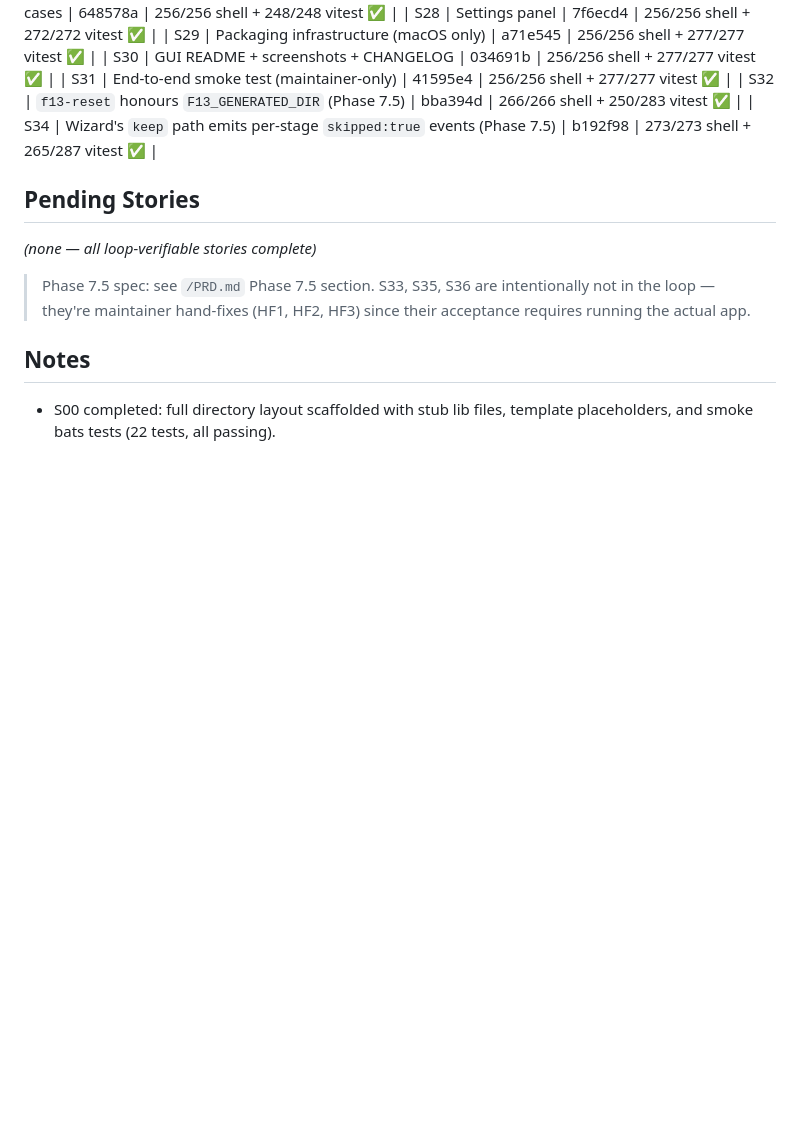
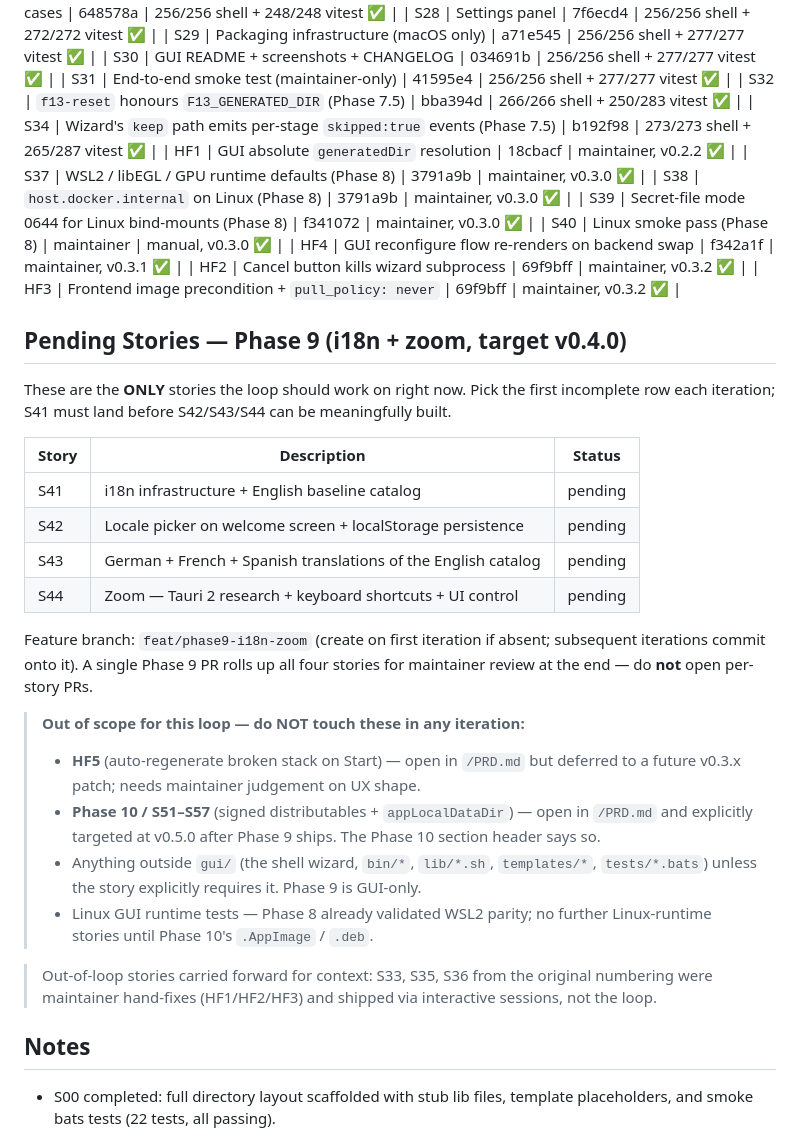
Before and after one commit to revolutionaryPhoton/f13-configurator, a Markdown page: PROGRESS.md, the part around the change. Drawn GitHub-style; blank space fills up the shorter version.

Commit message:
DOC [progress]: Phase 9 (i18n + zoom) is the active loop target
PROGRESS.md is the loop's eligibility filter: ralph.sh terminates with
<promise>COMPLETE</promise> when the Pending Stories table is empty,
so a populated table is required for any loop iteration to do work.

Updates:
- Added S37/S38/S39/S40, HF1/HF2/HF3/HF4 to the Completed Stories
  table (provenance: maintainer-shipped, not loop-shipped) so the
  loop's "what's done" picture matches reality.
- Replaced the obsolete "all loop-verifiable stories complete" line
  with a Pending Stories table listing S41/S42/S43/S44 (Phase 9,
  i18n + zoom, targeted at v0.4.0).
- Added explicit "out of scope" notes naming HF5, Phase 10
  (S51–S57), and any non-gui/ change as forbidden for this loop.
- Documented the single Phase 9 PR / feat/phase9-i18n-zoom branch
  workflow so the loop doesn't open per-story PRs.

Co-Authored-By: Claude Code

```diff
--- a/PROGRESS.md
+++ b/PROGRESS.md
@@ -39,14 +39,50 @@
 | S31 | End-to-end smoke test (maintainer-only) | 41595e4 | 256/256 shell + 277/277 vitest ✅ |
 | S32 | `f13-reset` honours `F13_GENERATED_DIR` (Phase 7.5) | bba394d | 266/266 shell + 250/283 vitest ✅ |
 | S34 | Wizard's `keep` path emits per-stage `skipped:true` events (Phase 7.5) | b192f98 | 273/273 shell + 265/287 vitest ✅ |
+| HF1 | GUI absolute `generatedDir` resolution | 18cbacf | maintainer, v0.2.2 ✅ |
+| S37 | WSL2 / libEGL / GPU runtime defaults (Phase 8) | 3791a9b | maintainer, v0.3.0 ✅ |
+| S38 | `host.docker.internal` on Linux (Phase 8) | 3791a9b | maintainer, v0.3.0 ✅ |
+| S39 | Secret-file mode 0644 for Linux bind-mounts (Phase 8) | f341072 | maintainer, v0.3.0 ✅ |
+| S40 | Linux smoke pass (Phase 8) | maintainer | manual, v0.3.0 ✅ |
+| HF4 | GUI reconfigure flow re-renders on backend swap | f342a1f | maintainer, v0.3.1 ✅ |
+| HF2 | Cancel button kills wizard subprocess | 69f9bff | maintainer, v0.3.2 ✅ |
+| HF3 | Frontend image precondition + `pull_policy: never` | 69f9bff | maintainer, v0.3.2 ✅ |
 
-## Pending Stories
+## Pending Stories — Phase 9 (i18n + zoom, target v0.4.0)
 
-*(none — all loop-verifiable stories complete)*
+These are the **ONLY** stories the loop should work on right now.
+Pick the first incomplete row each iteration; S41 must land before
+S42/S43/S44 can be meaningfully built.
 
-> Phase 7.5 spec: see `/PRD.md` Phase 7.5 section. S33, S35, S36 are
-> intentionally not in the loop — they're maintainer hand-fixes (HF1,
-> HF2, HF3) since their acceptance requires running the actual app.
+| Story | Description | Status |
+|-------|-------------|--------|
+| S41 | i18n infrastructure + English baseline catalog | pending |
+| S42 | Locale picker on welcome screen + localStorage persistence | pending |
+| S43 | German + French + Spanish translations of the English catalog | pending |
+| S44 | Zoom — Tauri 2 research + keyboard shortcuts + UI control | pending |
+
+Feature branch: `feat/phase9-i18n-zoom` (create on first iteration if
+absent; subsequent iterations commit onto it). A single Phase 9 PR
+rolls up all four stories for maintainer review at the end — do **not**
+open per-story PRs.
+
+> **Out of scope for this loop — do NOT touch these in any iteration:**
+>
+> - **HF5** (auto-regenerate broken stack on Start) — open in `/PRD.md`
+>   but deferred to a future v0.3.x patch; needs maintainer judgement
+>   on UX shape.
+> - **Phase 10 / S51–S57** (signed distributables + `appLocalDataDir`)
+>   — open in `/PRD.md` and explicitly targeted at v0.5.0 after Phase 9
+>   ships. The Phase 10 section header says so.
+> - Anything outside `gui/` (the shell wizard, `bin/*`, `lib/*.sh`,
+>   `templates/*`, `tests/*.bats`) unless the story explicitly requires
+>   it. Phase 9 is GUI-only.
+> - Linux GUI runtime tests — Phase 8 already validated WSL2 parity;
+>   no further Linux-runtime stories until Phase 10's `.AppImage` / `.deb`.
+
+> Out-of-loop stories carried forward for context: S33, S35, S36 from
+> the original numbering were maintainer hand-fixes (HF1/HF2/HF3) and
+> shipped via interactive sessions, not the loop.
 
 ## Notes
 
```
